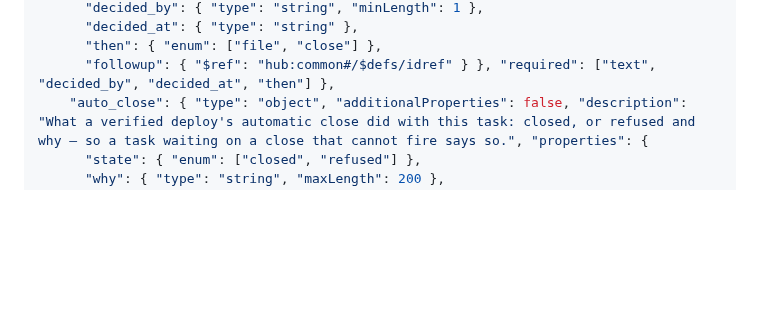
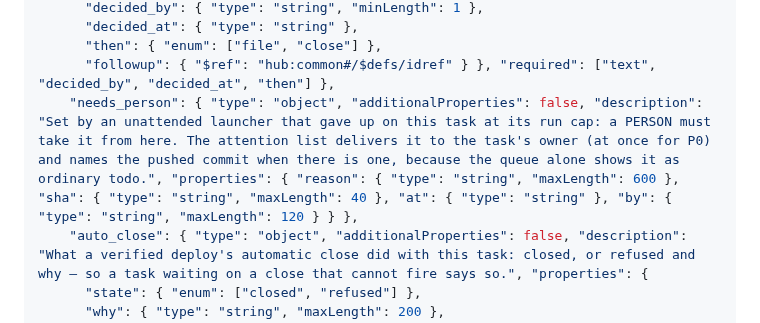
Before and after one commit to ZacTallberg/hub-scaffold, a Markdown page: PROJECT-PLANE-BOOTSTRAP.md, the part around the change. Drawn GitHub-style; blank space fills up the shorter version.

```diff
--- a/PROJECT-PLANE-BOOTSTRAP.md
+++ b/PROJECT-PLANE-BOOTSTRAP.md
@@ -347,6 +347,7 @@ project key are renameable bindings; the rules are not.
       "decided_at": { "type": "string" },
       "then": { "enum": ["file", "close"] },
       "followup": { "$ref": "hub:common#/$defs/idref" } }, "required": ["text", "decided_by", "decided_at", "then"] },
+    "needs_person": { "type": "object", "additionalProperties": false, "description": "Set by an unattended launcher that gave up on this task at its run cap: a PERSON must take it from here. The attention list delivers it to the task's owner (at once for P0) and names the pushed commit when there is one, because the queue alone shows it as ordinary todo.", "properties": { "reason": { "type": "string", "maxLength": 600 }, "sha": { "type": "string", "maxLength": 40 }, "at": { "type": "string" }, "by": { "type": "string", "maxLength": 120 } } },
     "auto_close": { "type": "object", "additionalProperties": false, "description": "What a verified deploy's automatic close did with this task: closed, or refused and why — so a task waiting on a close that cannot fire says so.", "properties": {
       "state": { "enum": ["closed", "refused"] },
       "why": { "type": "string", "maxLength": 200 },
```
Also changed, not shown: CHANGELOG.md (+27 -0 lines).
